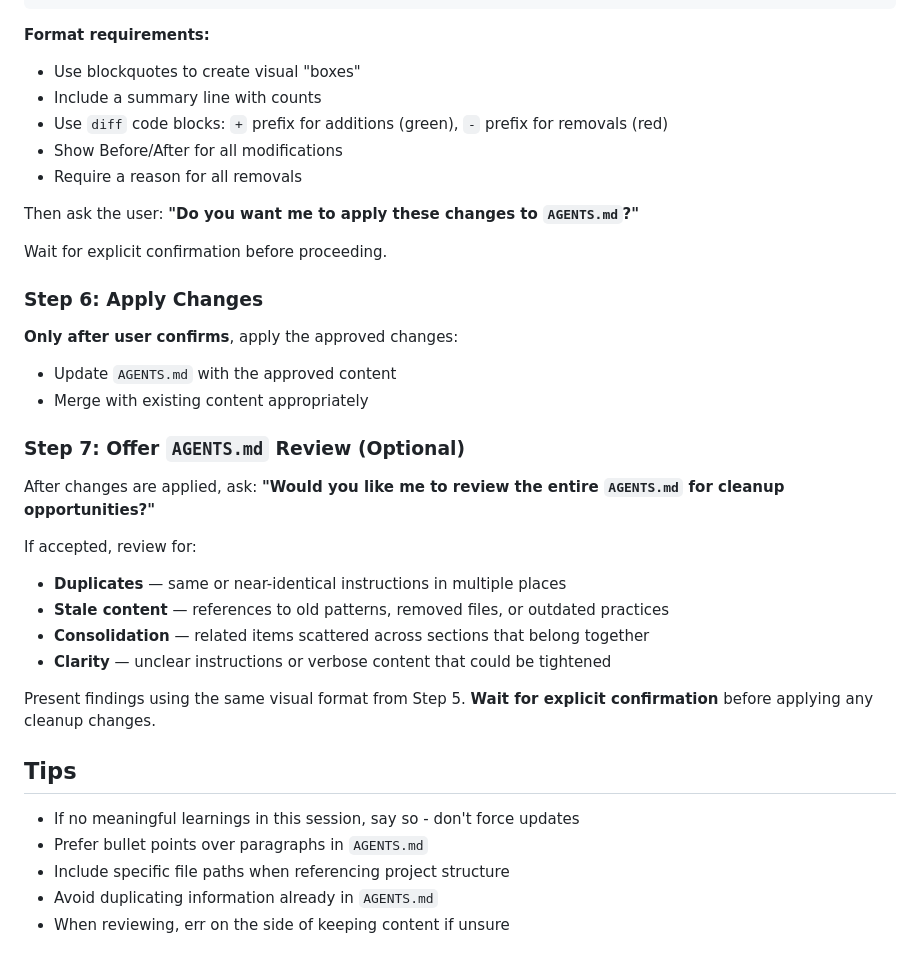
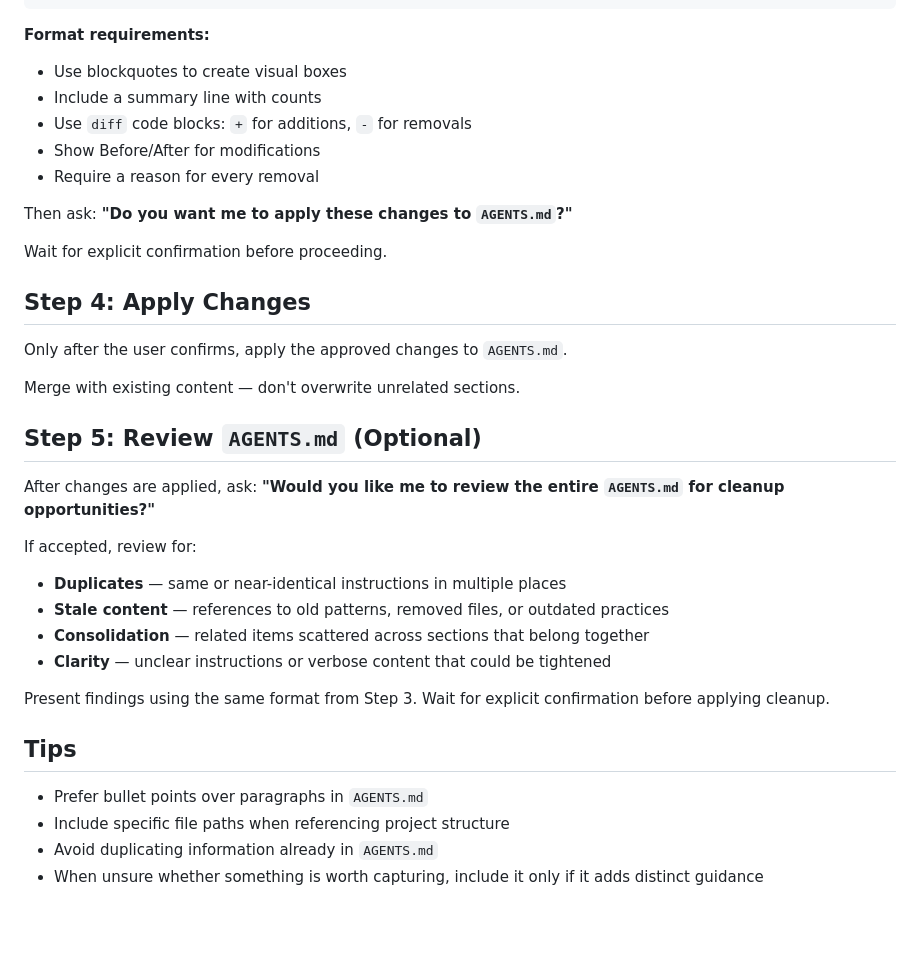
Before and after one commit to Olshansk/agent-md, a Markdown page: commands/session-commit.md, the part around one of its changes. Drawn GitHub-style; blank space fills up the shorter version.

```diff
--- a/commands/session-commit.md
+++ b/commands/session-commit.md
@@ -178,24 +116,23 @@ Present the exact proposed changes using this visual format:
 
 **Format requirements:**
 
-- Use blockquotes to create visual "boxes"
+- Use blockquotes to create visual boxes
 - Include a summary line with counts
-- Use `diff` code blocks: `+` prefix for additions (green), `-` prefix for removals (red)
-- Show Before/After for all modifications
-- Require a reason for all removals
+- Use `diff` code blocks: `+` for additions, `-` for removals
+- Show Before/After for modifications
+- Require a reason for every removal
 
-Then ask the user: **"Do you want me to apply these changes to `AGENTS.md`?"**
+Then ask: **"Do you want me to apply these changes to `AGENTS.md`?"**
 
 Wait for explicit confirmation before proceeding.
 
-### Step 6: Apply Changes
+## Step 4: Apply Changes
 
-**Only after user confirms**, apply the approved changes:
+Only after the user confirms, apply the approved changes to `AGENTS.md`.
 
-- Update `AGENTS.md` with the approved content
-- Merge with existing content appropriately
+Merge with existing content — don't overwrite unrelated sections.
 
-### Step 7: Offer `AGENTS.md` Review (Optional)
+## Step 5: Review `AGENTS.md` (Optional)
 
 After changes are applied, ask: **"Would you like me to review the entire `AGENTS.md` for cleanup opportunities?"**
 
@@ -206,12 +143,11 @@ If accepted, review for:
 - **Consolidation** — related items scattered across sections that belong together
 - **Clarity** — unclear instructions or verbose content that could be tightened
 
-Present findings using the same visual format from Step 5. **Wait for explicit confirmation** before applying any cleanup changes.
+Present findings using the same format from Step 3. Wait for explicit confirmation before applying cleanup.
 
 ## Tips
 
-- If no meaningful learnings in this session, say so - don't force updates
 - Prefer bullet points over paragraphs in `AGENTS.md`
 - Include specific file paths when referencing project structure
 - Avoid duplicating information already in `AGENTS.md`
-- When reviewing, err on the side of keeping content if unsure
+- When unsure whether something is worth capturing, include it only if it adds distinct guidance
```
Also changed, not shown: other parts of commands/session-commit.md (+19 -81 lines).
